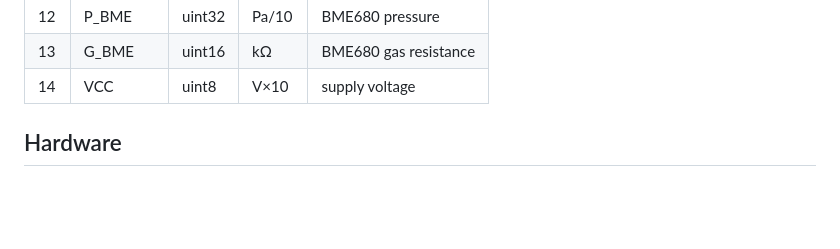
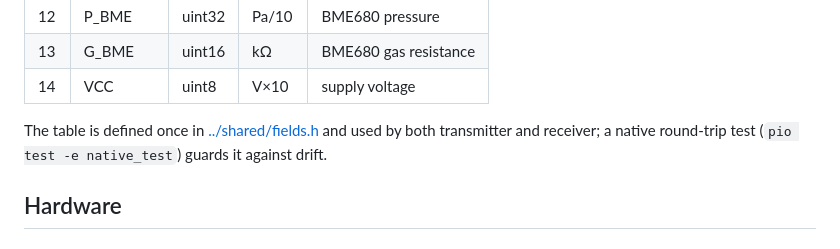
Before and after one commit to 13/muhradio, a Markdown page: transmitter/README.md, the part around the change. Drawn GitHub-style; blank space fills up the shorter version.

```diff
--- a/transmitter/README.md
+++ b/transmitter/README.md
@@ -46,6 +46,10 @@ VCC (battery voltage) is always appended to every packet.
 | 12 | P_BME | uint32 | Pa/10 | BME680 pressure |
 | 13 | G_BME | uint16 | kΩ | BME680 gas resistance |
 | 14 | VCC | uint8 | V×10 | supply voltage |
+
+The table is defined once in [../shared/fields.h](../shared/fields.h) and used
+by both transmitter and receiver; a native round-trip test
+(`pio test -e native_test`) guards it against drift.
 
 ## Hardware
 
```
Also changed, not shown: README.md (+16 -0 lines), receiver/README.md (+11 -1 lines).
